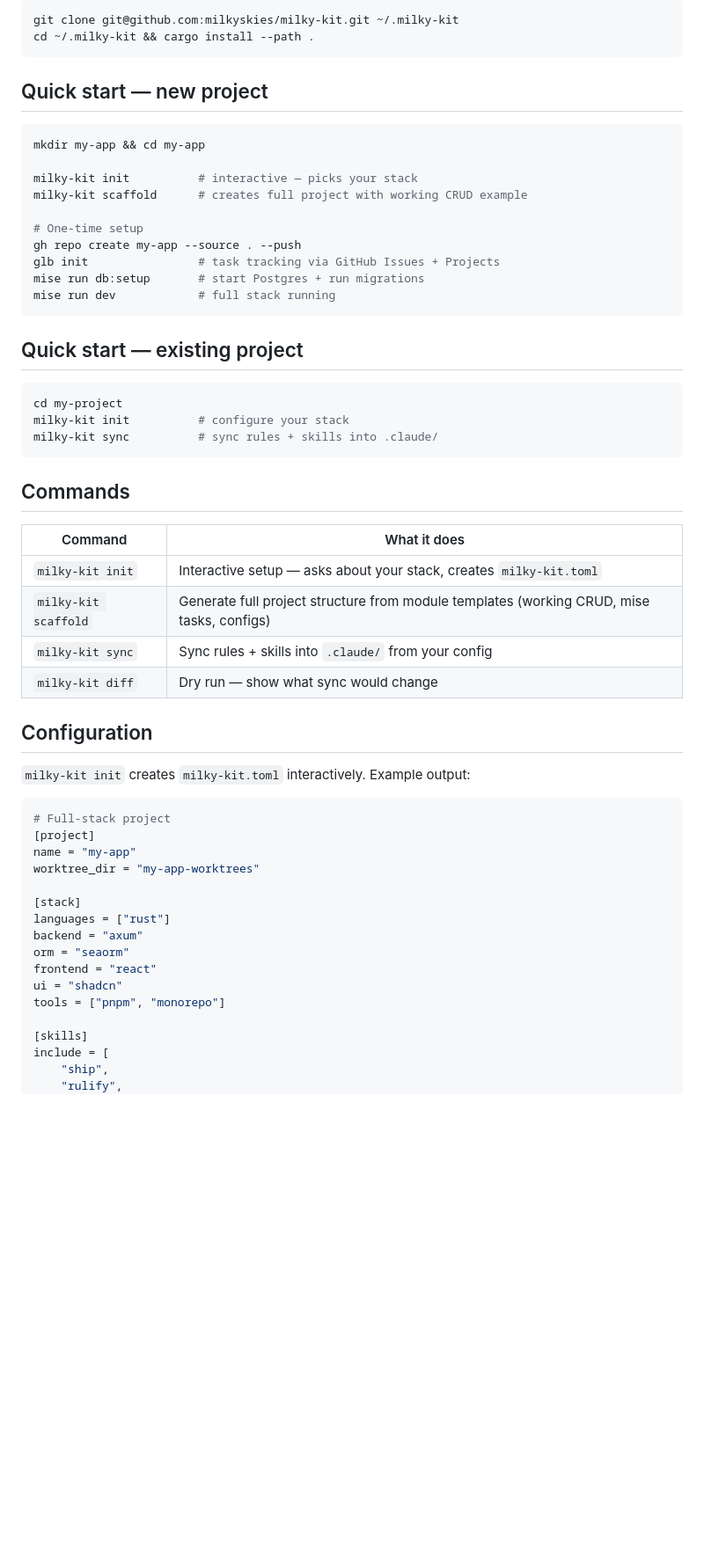
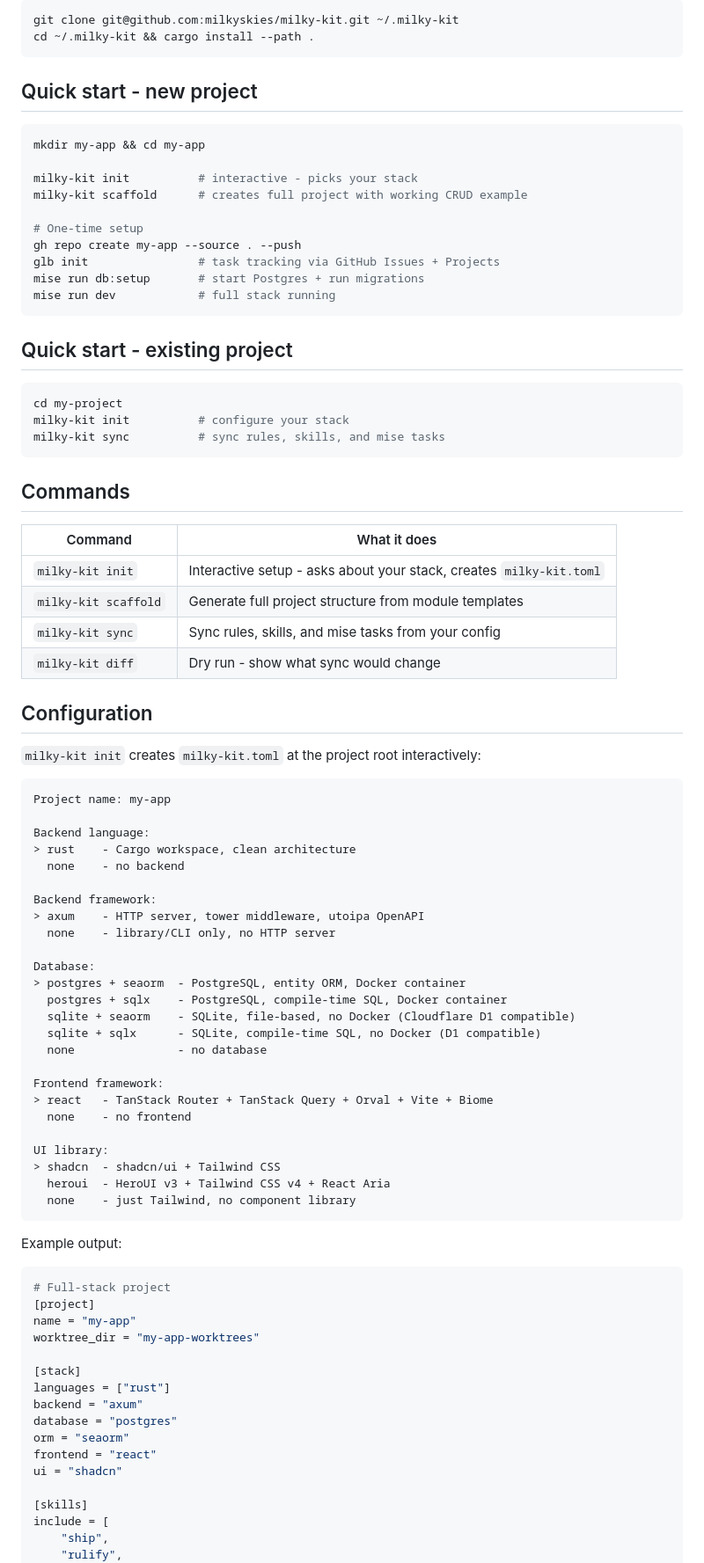
Before and after one commit to milkyskies/milky-kit, a Markdown page: README.md, the part around one of its changes. Shown at 88% size. Rendered like a GitHub page; blank space fills up the shorter version.

````diff
--- a/README.md
+++ b/README.md
@@ -9,12 +9,12 @@ git clone git@github.com:milkyskies/milky-kit.git ~/.milky-kit
 cd ~/.milky-kit && cargo install --path .
 ```
 
-## Quick start — new project
+## Quick start - new project
 
 ```bash
 mkdir my-app && cd my-app
 
-milky-kit init          # interactive — picks your stack
+milky-kit init          # interactive - picks your stack
 milky-kit scaffold      # creates full project with working CRUD example
 
 # One-time setup
@@ -24,26 +24,56 @@ mise run db:setup       # start Postgres + run migrations
 mise run dev            # full stack running
 ```
 
-## Quick start — existing project
+## Quick start - existing project
 
 ```bash
 cd my-project
 milky-kit init          # configure your stack
-milky-kit sync          # sync rules + skills into .claude/
+milky-kit sync          # sync rules, skills, and mise tasks
 ```
 
 ## Commands
 
 | Command | What it does |
 |---|---|
-| `milky-kit init` | Interactive setup — asks about your stack, creates `milky-kit.toml` |
-| `milky-kit scaffold` | Generate full project structure from module templates (working CRUD, mise tasks, configs) |
-| `milky-kit sync` | Sync rules + skills into `.claude/` from your config |
-| `milky-kit diff` | Dry run — show what sync would change |
+| `milky-kit init` | Interactive setup - asks about your stack, creates `milky-kit.toml` |
+| `milky-kit scaffold` | Generate full project structure from module templates |
+| `milky-kit sync` | Sync rules, skills, and mise tasks from your config |
+| `milky-kit diff` | Dry run - show what sync would change |
 
 ## Configuration
 
-`milky-kit init` creates `milky-kit.toml` interactively. Example output:
+`milky-kit init` creates `milky-kit.toml` at the project root interactively:
+
+```
+Project name: my-app
+
+Backend language:
+> rust    - Cargo workspace, clean architecture
+  none    - no backend
+
+Backend framework:
+> axum    - HTTP server, tower middleware, utoipa OpenAPI
+  none    - library/CLI only, no HTTP server
+
+Database:
+> postgres + seaorm  - PostgreSQL, entity ORM, Docker container
+  postgres + sqlx    - PostgreSQL, compile-time SQL, Docker container
+  sqlite + seaorm    - SQLite, file-based, no Docker (Cloudflare D1 compatible)
+  sqlite + sqlx      - SQLite, compile-time SQL, no Docker (D1 compatible)
+  none               - no database
+
+Frontend framework:
+> react   - TanStack Router + TanStack Query + Orval + Vite + Biome
+  none    - no frontend
+
+UI library:
+> shadcn  - shadcn/ui + Tailwind CSS
+  heroui  - HeroUI v3 + Tailwind CSS v4 + React Aria
+  none    - just Tailwind, no component library
+```
+
+Example output:
 
 ```toml
 # Full-stack project
@@ -54,10 +84,10 @@ worktree_dir = "my-app-worktrees"
 [stack]
 languages = ["rust"]
 backend = "axum"
+database = "postgres"
 orm = "seaorm"
 frontend = "react"
 ui = "shadcn"
-tools = ["pnpm", "monorepo"]
 
 [skills]
 include = [
````
Also changed, not shown: other parts of README.md (+94 -51 lines).
